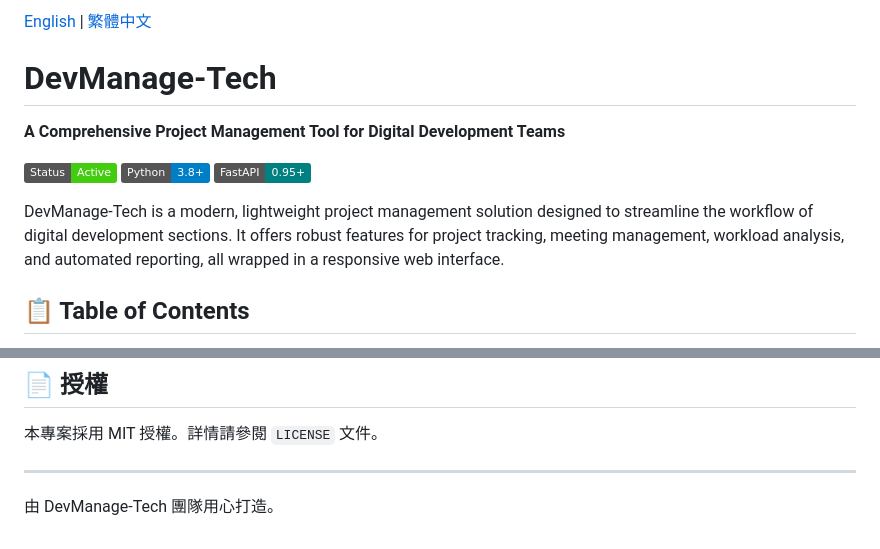
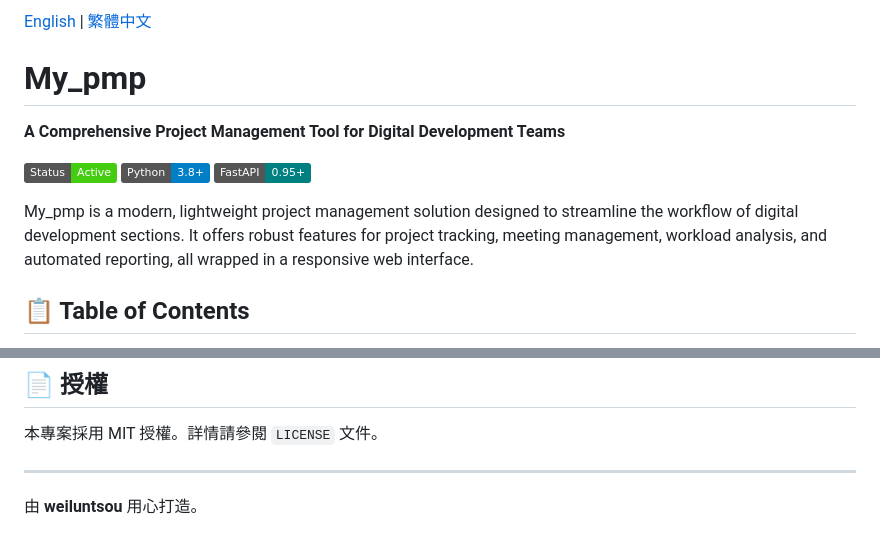
Before and after one commit to weiluntsou/My_pmp, a Markdown page: README.md, 2 parts joined by grey strips. GitHub-like rendering; badges without logos.

```diff
--- a/README.md
+++ b/README.md
@@ -2,12 +2,12 @@
 
-# DevManage-Tech
+# My_pmp
 **A Comprehensive Project Management Tool for Digital Development Teams**
 
 ![Status](https://img.shields.io/badge/Status-Active-brightgreen)
 ![Python](https://img.shields.io/badge/Python-3.8%2B-blue)
 ![FastAPI](https://img.shields.io/badge/FastAPI-0.95%2B-teal)
 
-DevManage-Tech is a modern, lightweight project management solution designed to streamline the workflow of digital development sections. It offers robust features for project tracking, meeting management, workload analysis, and automated reporting, all wrapped in a responsive web interface.
+My_pmp is a modern, lightweight project management solution designed to streamline the workflow of digital development sections. It offers robust features for project tracking, meeting management, workload analysis, and automated reporting, all wrapped in a responsive web interface.
 
 ## 📋 Table of Contents
 - [Features](#-features)
@@ -250,4 +256,4 @@ chmod +x run.sh
 本專案採用 MIT 授權。詳情請參閱 `LICENSE` 文件。
 
 ---
-由 DevManage-Tech 團隊用心打造。
+由 **weiluntsou** 用心打造。
```
Also changed, not shown: other parts of README.md (+14 -8 lines).
